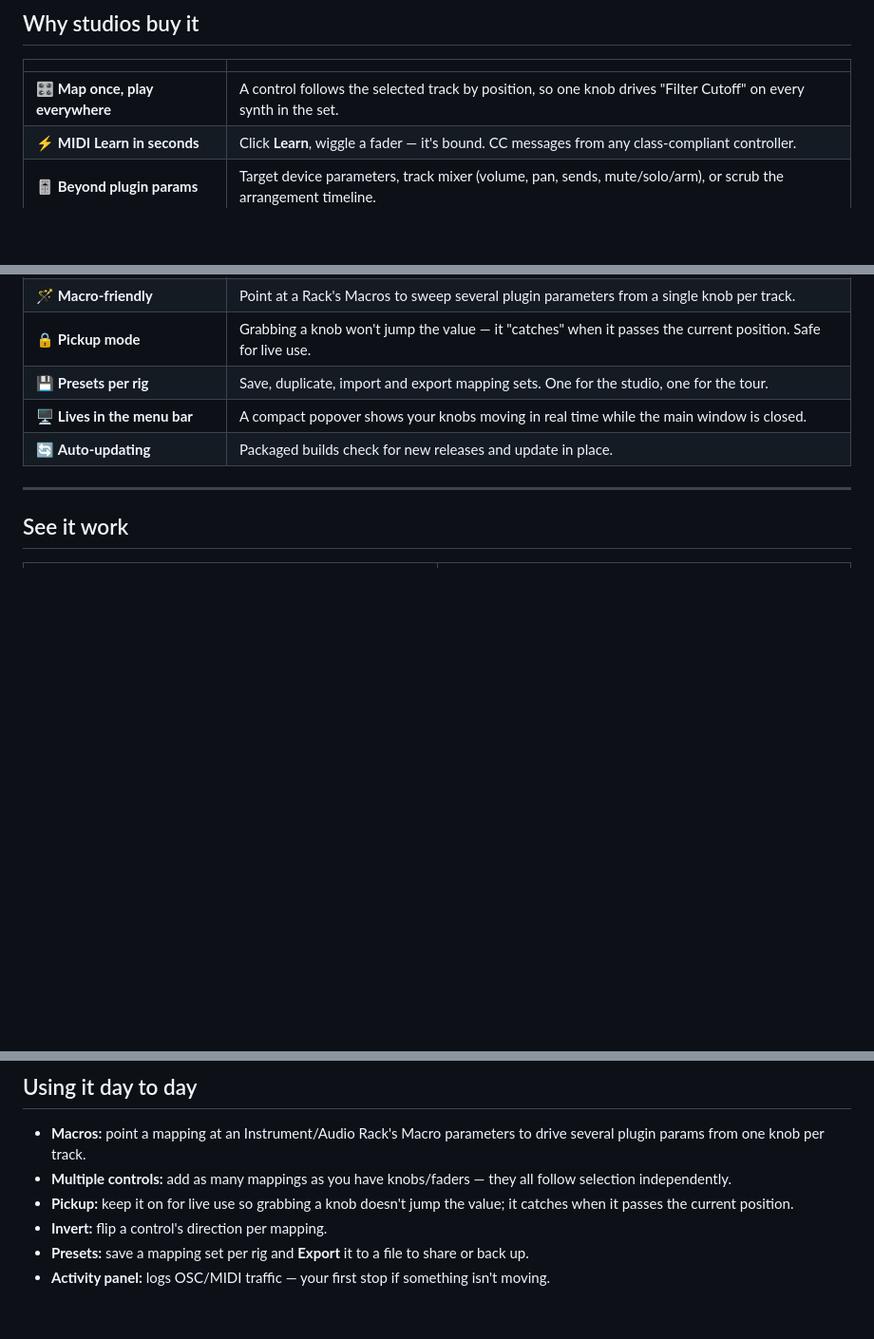
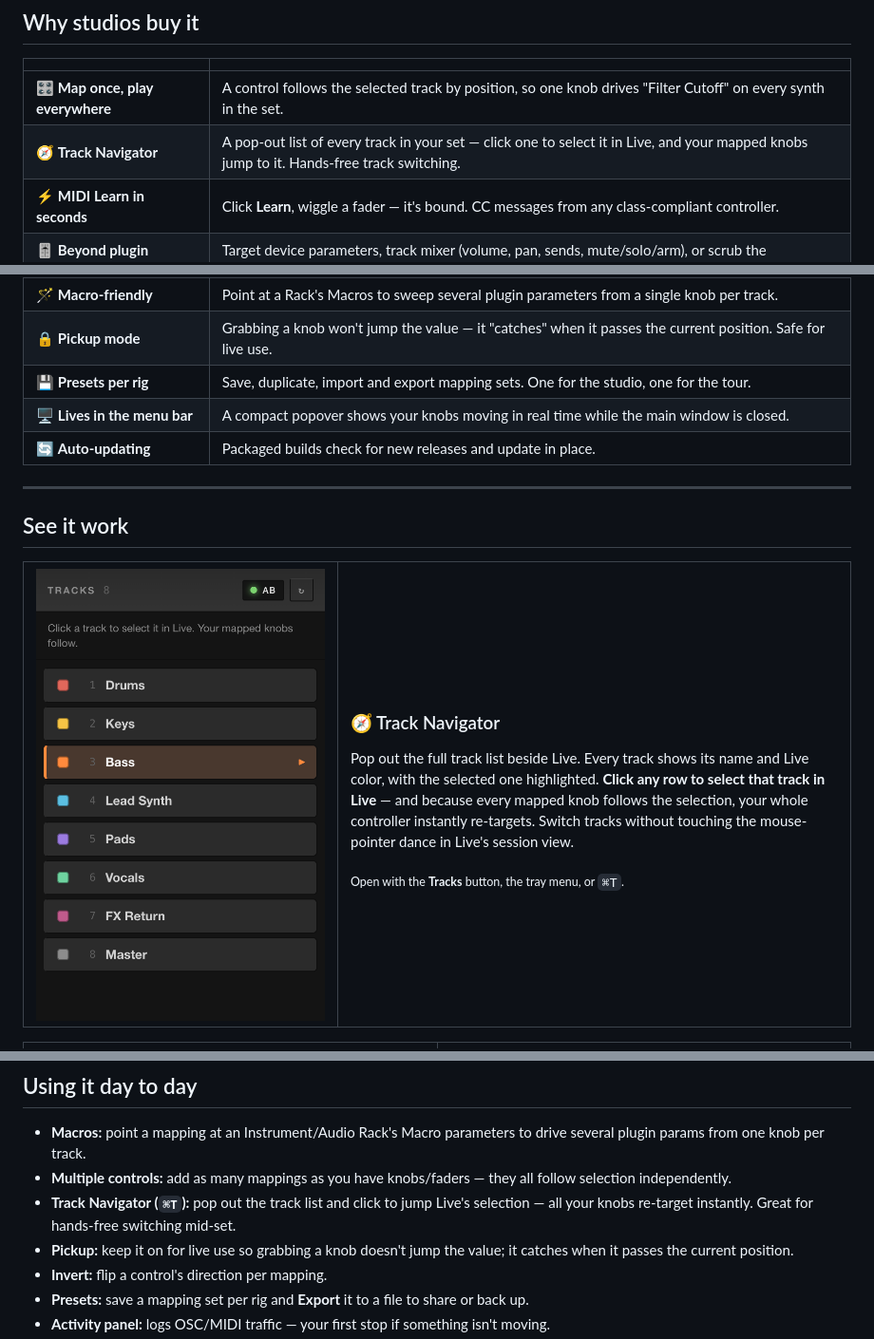
Before and after one commit to MaxFishman/Mult-Console, a Markdown page: README.md, 3 parts joined by grey strips. Shown at 95% size. GitHub-like rendering; pictures changed too: docs/img/tracks.png (added); blank space fills up the shorter version.

```diff
--- a/README.md
+++ b/README.md
@@ -43,6 +43,7 @@ You have one great hardware controller and a session full of tracks. In vanilla
 | | |
 |---|---|
 | 🎛️ **Map once, play everywhere** | A control follows the selected track by position, so one knob drives "Filter Cutoff" on every synth in the set. |
+| 🧭 **Track Navigator** | A pop-out list of every track in your set — click one to select it in Live, and your mapped knobs jump to it. Hands-free track switching. |
 | ⚡ **MIDI Learn in seconds** | Click **Learn**, wiggle a fader — it's bound. CC messages from any class-compliant controller. |
 | 🎚️ **Beyond plugin params** | Target device parameters, track mixer (volume, pan, sends, mute/solo/arm), or scrub the arrangement timeline. |
 | 🪄 **Macro-friendly** | Point at a Rack's Macros to sweep several plugin parameters from a single knob per track. |
@@ -54,6 +55,19 @@ You have one great hardware controller and a session full of tracks. In vanilla
 ---
 
 ## See it work
+
+<table>
+<tr>
+<td width="38%" valign="top">
+<img src="docs/img/tracks.png" alt="Track Navigator window" />
+</td>
+<td valign="middle">
+<h3>🧭 Track Navigator</h3>
+<p>Pop out the full track list beside Live. Every track shows its name and Live color, with the selected one highlighted. <b>Click any row to select that track in Live</b> — and because every mapped knob follows the selection, your whole controller instantly re-targets. Switch tracks without touching the mouse-pointer dance in Live's session view.</p>
+<p><sub>Open with the <b>Tracks</b> button, the tray menu, or <code>⌘T</code>.</sub></p>
+</td>
+</tr>
+</table>
 
 <table>
 <tr>
@@ -202,6 +216,7 @@ AbletonOSC listens on UDP **11000** and replies on **11001** — the defaults th
 
 - **Macros:** point a mapping at an Instrument/Audio Rack's Macro parameters to drive several plugin params from one knob per track.
 - **Multiple controls:** add as many mappings as you have knobs/faders — they all follow selection independently.
+- **Track Navigator (`⌘T`):** pop out the track list and click to jump Live's selection — all your knobs re-target instantly. Great for hands-free switching mid-set.
 - **Pickup:** keep it on for live use so grabbing a knob doesn't jump the value; it catches when it passes the current position.
 - **Invert:** flip a control's direction per mapping.
 - **Presets:** save a mapping set per rig and **Export** it to a file to share or back up.
```
Also changed, not shown: 7 other files.
